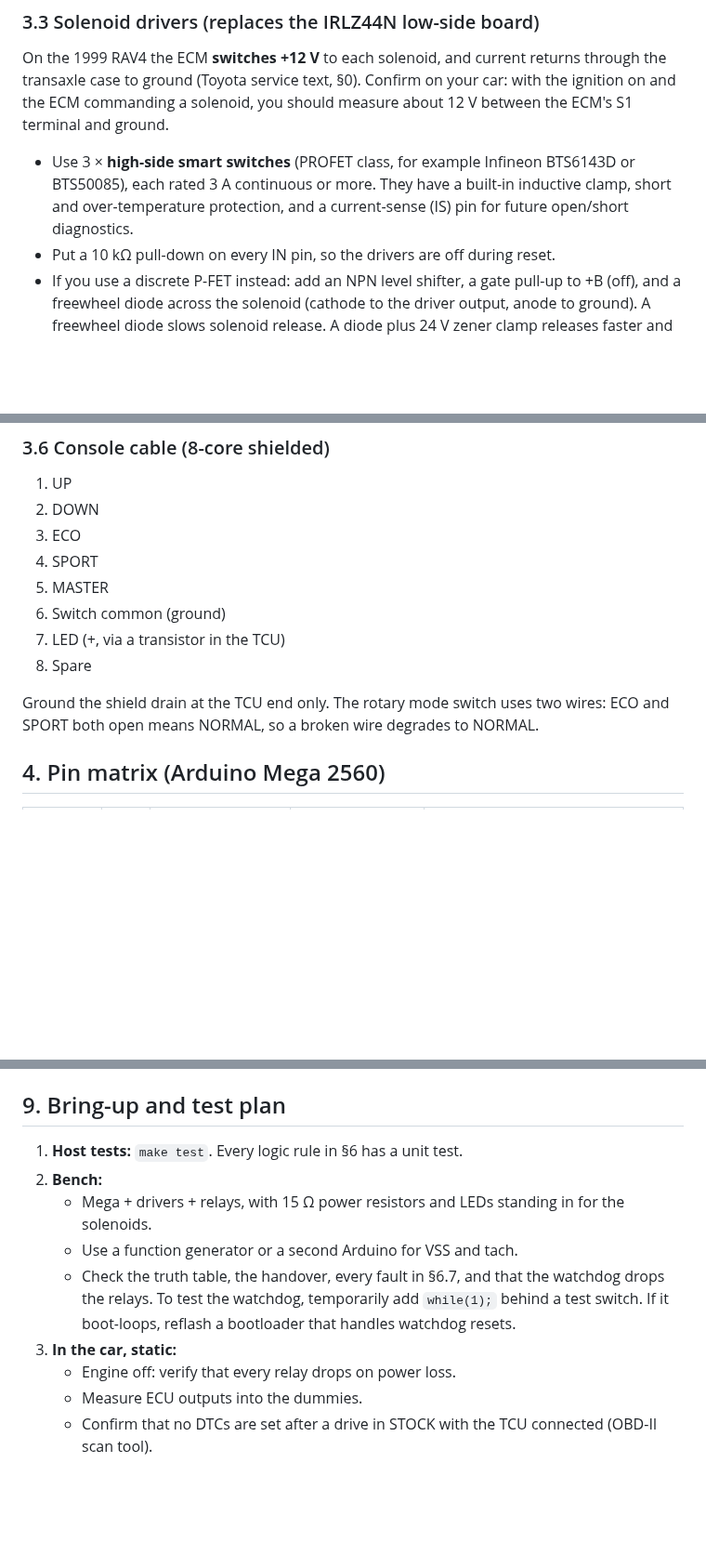
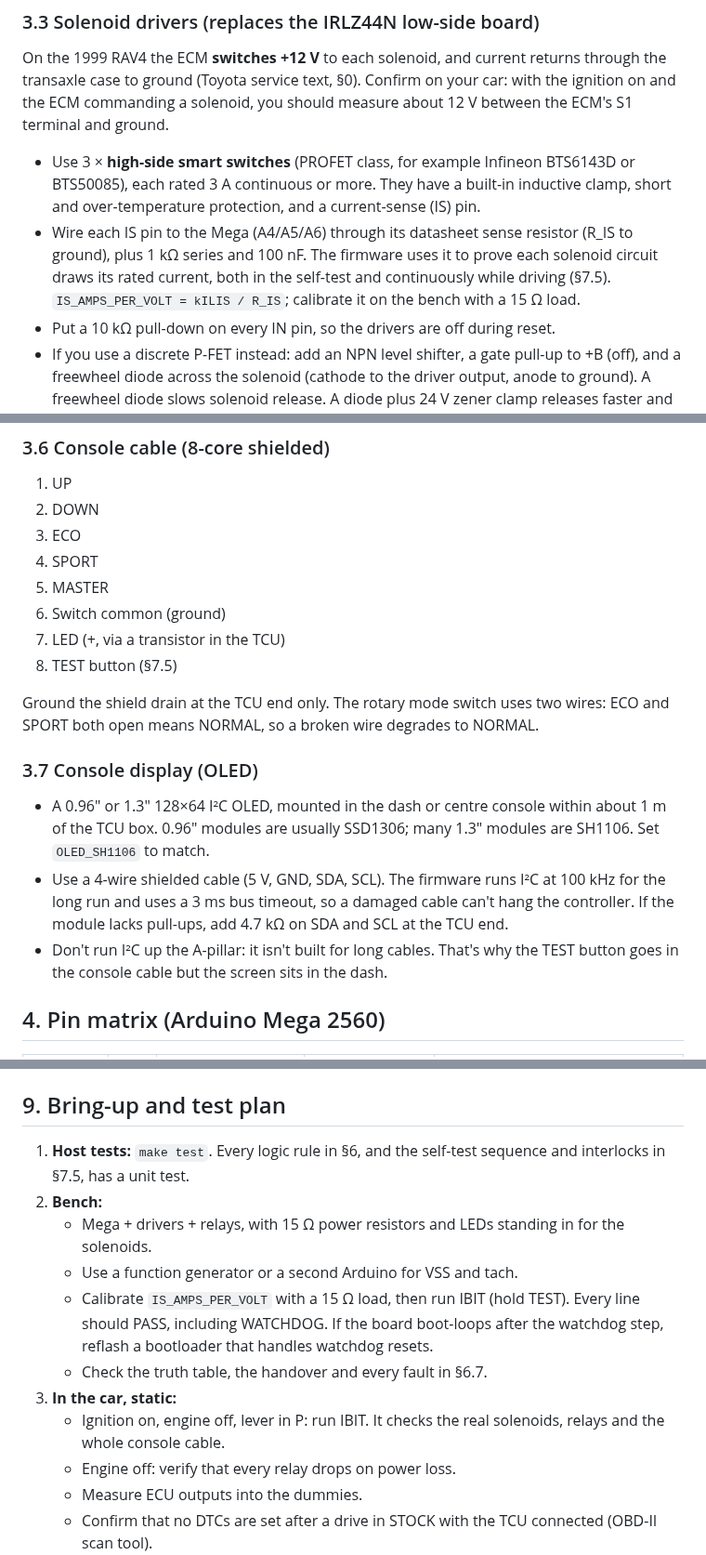
Before and after one commit to gamer927/rav4, a Markdown page: docs/02-revised-spec.md, 3 parts joined by grey strips. Shown at 93% size. GitHub-like rendering; blank space fills up the shorter version.

```diff
--- a/docs/02-revised-spec.md
+++ b/docs/02-revised-spec.md
@@ -111,7 +111,11 @@ and ground.
 
 - Use 3 × **high-side smart switches** (PROFET class, for example Infineon BTS6143D or
   BTS50085), each rated 3 A continuous or more. They have a built-in inductive clamp, short and
-  over-temperature protection, and a current-sense (IS) pin for future open/short diagnostics.
+  over-temperature protection, and a current-sense (IS) pin.
+- Wire each IS pin to the Mega (A4/A5/A6) through its datasheet sense resistor (R_IS to
+  ground), plus 1 kΩ series and 100 nF. The firmware uses it to prove each solenoid circuit
+  draws its rated current, both in the self-test and continuously while driving (§7.5).
+  `IS_AMPS_PER_VOLT = kILIS / R_IS`; calibrate it on the bench with a 15 Ω load.
 - Put a 10 kΩ pull-down on every IN pin, so the drivers are off during reset.
 - If you use a discrete P-FET instead: add an NPN level shifter, a gate pull-up to +B (off), and
   a freewheel diode across the solenoid (cathode to the driver output, anode to ground).
@@ -166,10 +170,20 @@ Coil ON : ECU → dummy (no DTC), TCU → solenoid
 5. MASTER
 6. Switch common (ground)
 7. LED (+, via a transistor in the TCU)
-8. Spare
+8. TEST button (§7.5)
 
 Ground the shield drain at the TCU end only. The rotary mode switch uses two wires: ECO and
 SPORT both open means NORMAL, so a broken wire degrades to NORMAL.
+
+### 3.7 Console display (OLED)
+- A 0.96" or 1.3" 128×64 I²C OLED, mounted in the dash or centre console within about 1 m of
+  the TCU box. 0.96" modules are usually SSD1306; many 1.3" modules are SH1106. Set
+  `OLED_SH1106` to match.
+- Use a 4-wire shielded cable (5 V, GND, SDA, SCL). The firmware runs I²C at 100 kHz for the
+  long run and uses a 3 ms bus timeout, so a damaged cable can't hang the controller. If the
+  module lacks pull-ups, add 4.7 kΩ on SDA and SCL at the TCU end.
+- Don't run I²C up the A-pillar: it isn't built for long cables. That's why the TEST button goes
+  in the console cable but the screen sits in the dash.
 
 ## 4. Pin matrix (Arduino Mega 2560)
 
@@ -372,14 +438,18 @@ Log columns: `ms, ctrl, mode, gear, lockup, kmh, rpm, rpm_per_kmh, tps, atf, oil
 5. **Battery:** compare with a multimeter, then trim `VBAT_DIVIDER`.
 
 ## 9. Bring-up and test plan
-1. **Host tests:** `make test`. Every logic rule in §6 has a unit test.
+1. **Host tests:** `make test`. Every logic rule in §6, and the self-test sequence and interlocks
+   in §7.5, has a unit test.
 2. **Bench:**
    - Mega + drivers + relays, with 15 Ω power resistors and LEDs standing in for the solenoids.
    - Use a function generator or a second Arduino for VSS and tach.
-   - Check the truth table, the handover, every fault in §6.7, and that the watchdog drops the
-     relays. To test the watchdog, temporarily add `while(1);` behind a test switch. If it
-     boot-loops, reflash a bootloader that handles watchdog resets.
+   - Calibrate `IS_AMPS_PER_VOLT` with a 15 Ω load, then run IBIT (hold TEST). Every line
+     should PASS, including WATCHDOG. If the board boot-loops after the watchdog step, reflash a
+     bootloader that handles watchdog resets.
+   - Check the truth table, the handover and every fault in §6.7.
 3. **In the car, static:**
+   - Ignition on, engine off, lever in P: run IBIT. It checks the real solenoids, relays and the
+     whole console cable.
    - Engine off: verify that every relay drops on power loss.
    - Measure ECU outputs into the dummies.
    - Confirm that no DTCs are set after a drive in STOCK with the TCU connected (OBD-II scan
```
Also changed, not shown: other parts of docs/02-revised-spec.md (+54 -2 lines), README.md (+7 -2 lines), docs/oled-screens.png (added), 12 other files.
